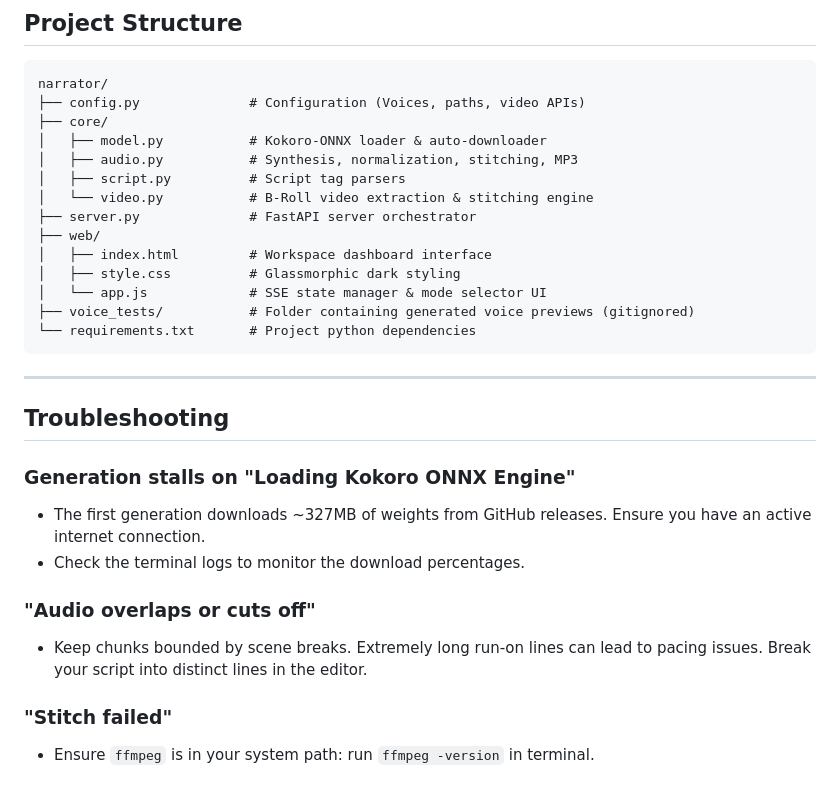
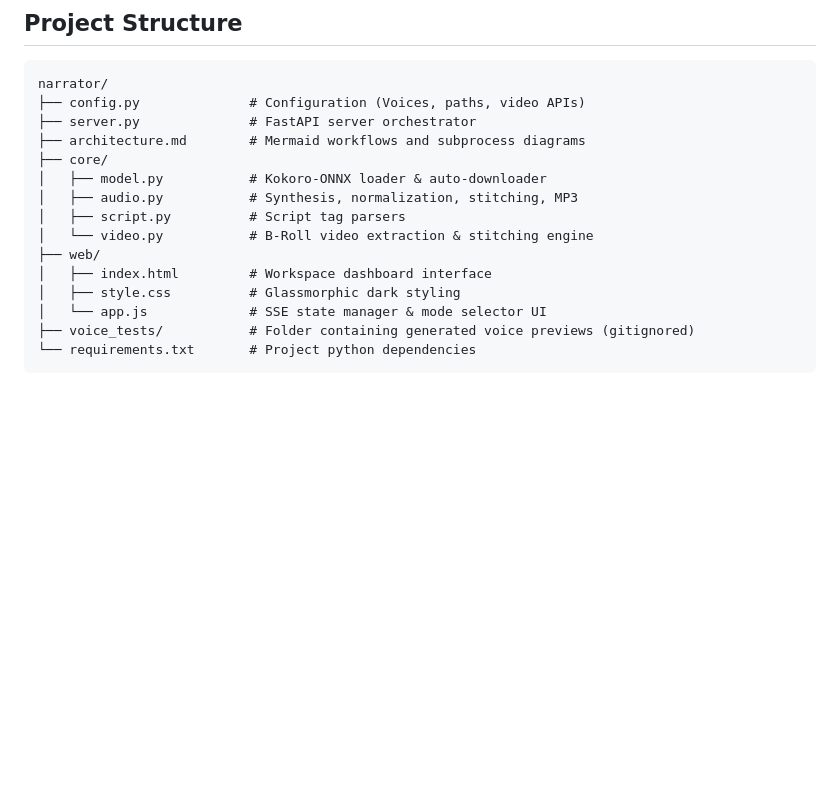
Before and after one commit to shahadot786/resonate-ai-studio, a Markdown page: README.md, the part around one of its changes. GitHub-like rendering; blank space fills up the shorter version.

````diff
--- a/README.md
+++ b/README.md
@@ -162,12 +182,13 @@ You can choose from 28 studio-grade voices directly in the Web UI:
 ```
 narrator/
 ├── config.py              # Configuration (Voices, paths, video APIs)
+├── server.py              # FastAPI server orchestrator
+├── architecture.md        # Mermaid workflows and subprocess diagrams
 ├── core/
 │   ├── model.py           # Kokoro-ONNX loader & auto-downloader
 │   ├── audio.py           # Synthesis, normalization, stitching, MP3
 │   ├── script.py          # Script tag parsers
 │   └── video.py           # B-Roll video extraction & stitching engine
-├── server.py              # FastAPI server orchestrator
 ├── web/
 │   ├── index.html         # Workspace dashboard interface
 │   ├── style.css          # Glassmorphic dark styling
@@ -175,17 +196,3 @@ narrator/
 ├── voice_tests/           # Folder containing generated voice previews (gitignored)
 └── requirements.txt       # Project python dependencies
 ```
-
----
-
-## Troubleshooting
-
-### Generation stalls on "Loading Kokoro ONNX Engine"
-- The first generation downloads ~327MB of weights from GitHub releases. Ensure you have an active internet connection.
-- Check the terminal logs to monitor the download percentages.
-
-### "Audio overlaps or cuts off"
-- Keep chunks bounded by scene breaks. Extremely long run-on lines can lead to pacing issues. Break your script into distinct lines in the editor.
-
-### "Stitch failed"
-- Ensure `ffmpeg` is in your system path: run `ffmpeg -version` in terminal.
````
Also changed, not shown: other parts of README.md (+55 -35 lines), architecture.md (added, +135 -0 lines).
